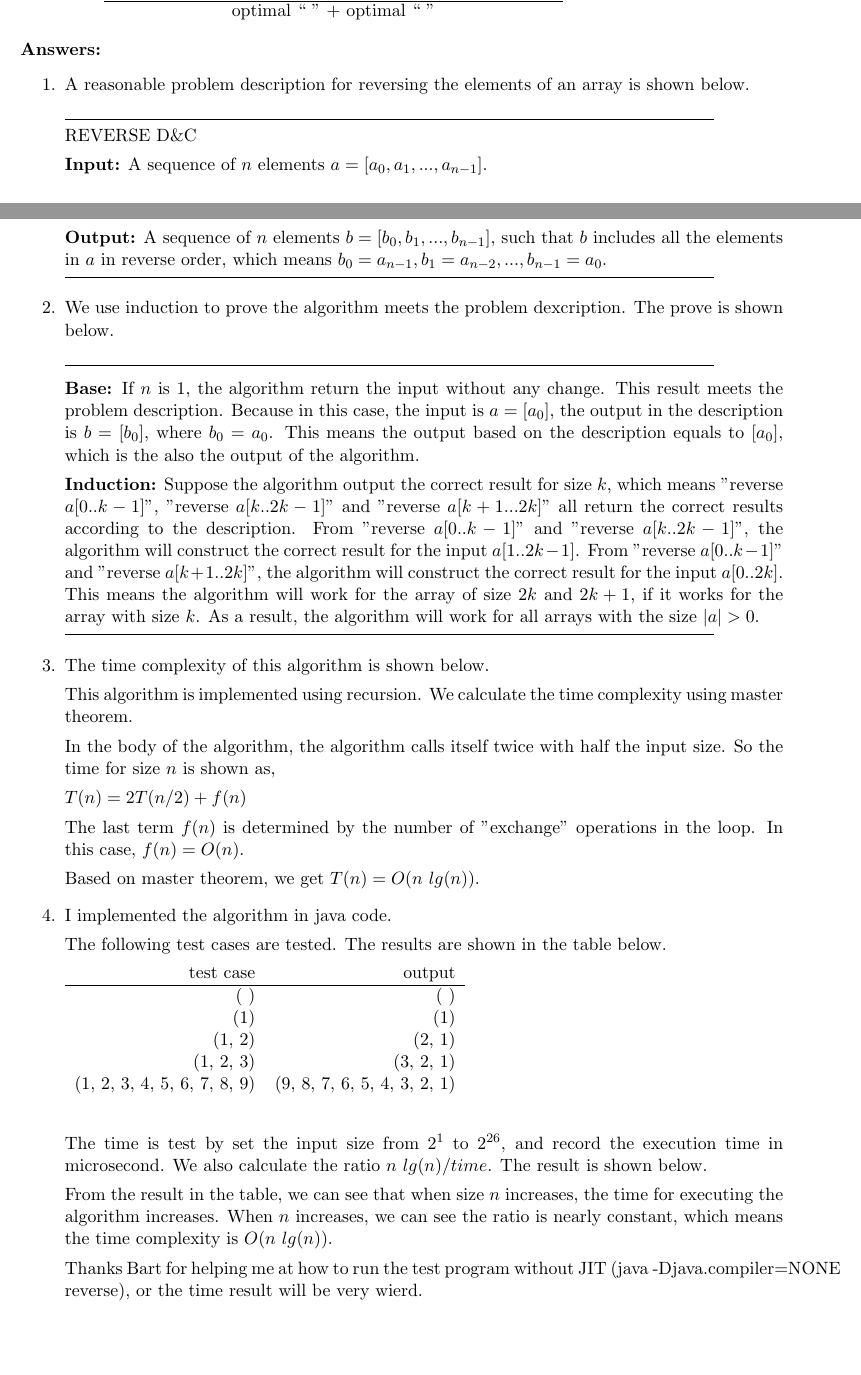
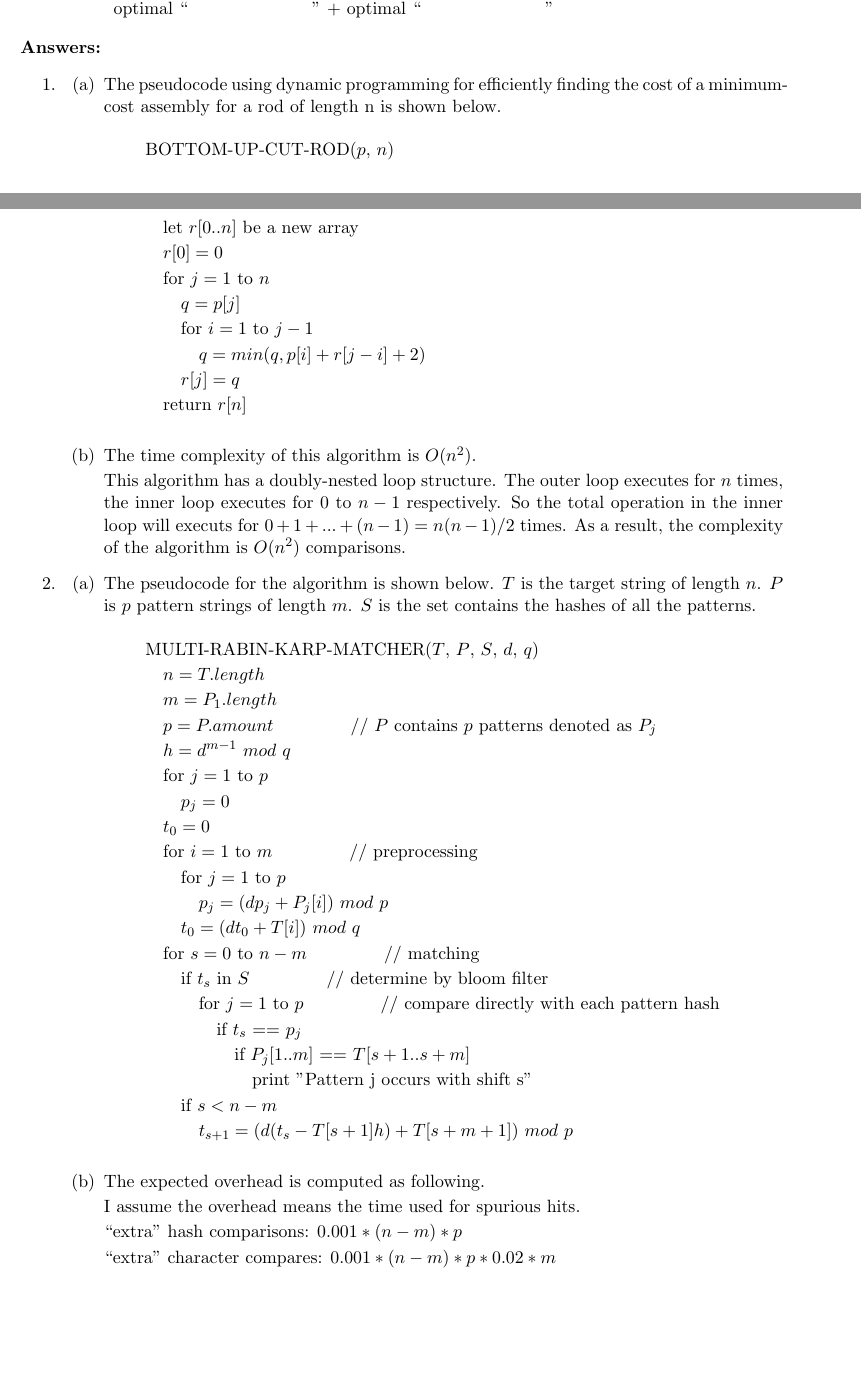
Before and after one commit to derekqian/CS684-Algorithm-Design-and-Analysis, a LaTeX problem sheet (homework03/homework03.tex): two parts of pages 1 and 2 of 3 before the commit and two parts of pages 1 and 2 of 2 after it, joined at a grey line, cut so that both start at the same text. Compiled offline with pdfLaTeX.

Commit message:
homework 3

```diff
--- a/homework03/homework03.tex
+++ b/homework03/homework03.tex
@@ -63,61 +63,88 @@ optimal ``      " + optimal ``         "\\
 
 \noindent\textbf{Answers:}
 \begin{enumerate}
-\item A reasonable problem description for reversing the elements of an array is shown below.
-  %\begin{Verbatim}[frame=single]
+\item
+\begin{enumerate}
+\item The pseudocode using dynamic programming for efficiently finding the cost of a minimum-cost assembly for a rod of length n is shown below.
 
-%\begin{tabular}{l}
-\line(1,0){400}\\
-    REVERSE D\&C
+\vspace{1em}\hspace{2em} BOTTOM-UP-CUT-ROD($p$, $n$)
 
-    \textbf{Input:} A sequence of $n$ elements $a = [a_{0}, a_{1}, ..., a_{n-1}]$.
+\hspace{3em}    let $r[0..n]$ be a new array
 
-    \textbf{Output:} A sequence of $n$ elements $b = [b_{0}, b_{1}, ..., b_{n-1}]$, such that $b$ includes all the elements in $a$ in reverse order, which means $b_{0}=a_{n-1}, b_{1}=a_{n-2}, ..., b_{n-1}=a_{0}$.
+\hspace{3em}    $r[0] = 0$
 
-\vspace{-1em}\line(1,0){400}
-%\end{tabular}
-  %\end{Verbatim}
-\item We use induction to prove the algorithm meets the problem dexcription. The prove is shown below.
+\hspace{3em}    for $j = 1$ to $n$
 
-\line(1,0){400}
+\hspace{4em}        $q = p[j]$
 
-    \textbf{Base:} If $n$ is 1, the algorithm return the input without any change. This result meets the problem description. Because in this case, the input is $a = [a_{0}]$, the output in the description is $b = [b_{0}]$, where $b_{0}=a_{0}$. This means the output based on the description equals to $[a_{0}]$, which is the also the output of the algorithm.
+\hspace{4em}        for $i = 1$ to $j-1$
 
-    \textbf{Induction:} Suppose the algorithm output the correct result for size $k$, which means "reverse $a[0..k-1]$'', "reverse $a[k..2k-1]$" and "reverse $a[k+1...2k]$" all return the correct results according to the description. From "reverse $a[0..k-1]$" and "reverse $a[k..2k-1]$", the algorithm will construct the correct result for the input $a[1..2k-1]$. From "reverse $a[0..k-1]$" and "reverse $a[k+1..2k]$", the algorithm will construct the correct result for the input $a[0..2k]$. This means the algorithm will work for the array of size $2k$ and $2k+1$, if it works for the array with size $k$. As a result, the algorithm will work for all arrays with the size $|a|>0$.
+\hspace{5em}            $q = min(q, p[i] + r[j-i] + 2)$
 
-\vspace{-1em}\line(1,0){400}
+\hspace{4em}        $r[j] = q$
 
-\item The time complexity of this algorithm is shown below.
-
-This algorithm is implemented using recursion. We calculate the time complexity using master theorem.
-
-In the body of the algorithm, the algorithm calls itself twice with half the input size. So the time for size $n$ is shown as,
-
-$T(n) = 2T(n/2) + f(n)$
-
-The last term $f(n)$ is determined by the number of "exchange" operations in the loop. In this case, $f(n) = O(n)$.
-
-Based on master theorem, we get $T(n) = O(n\ lg(n))$.
-
-\item I implemented the algorithm in java code.
-
-The following test cases are tested. The results are shown in the table below.
-
-\begin{tabular}{rr}
-test case & output \\ \hline
-(\ ) & (\ ) \\
-(1) & (1) \\
-(1, 2) & (2, 1) \\
-(1, 2, 3) & (3, 2, 1) \\
-(1, 2, 3, 4, 5, 6, 7, 8, 9) & (9, 8, 7, 6, 5, 4, 3, 2, 1)
-\end{tabular}
+\hspace{3em}    return $r[n]$
 
 \null
+
+\item The time complexity of this algorithm is $O(n^2)$.
+
+This algorithm has a doubly-nested loop structure. The outer loop executes for $n$ times, the inner loop executes for $0$ to $n-1$ respectively. So the total operation in the inner loop will executs for $0 + 1 + ... + (n-1) = n(n-1)/2$ times. As a result, the complexity of the algorithm is $O(n^2)$ comparisons.
+
+\end{enumerate}
+
+\item
+\begin{enumerate}
+\item The pseudocode for the algorithm is shown below. $T$ is the target string of length $n$. $P$ is $p$ pattern strings of length $m$. $S$ is the set contains the hashes of all the patterns.
+
+\vspace{1em}\hspace{2em} MULTI-RABIN-KARP-MATCHER($T$, $P$, $S$, $d$, $q$)
+
+\hspace{3em}    $n = T.length$
+
+\hspace{3em}    $m = P_1.length$
+
+\hspace{3em}    $p = P.amount$   \hspace{4em}// $P$ contains $p$ patterns denoted as $P_j$
+
+\hspace{3em}    $h = d^{m-1}\ mod\ q$
+
+\hspace{3em}    for $j = 1$ to $p$
+
+\hspace{4em}        $p_j = 0$
+
+\hspace{3em}    $t_0 = 0$
+
+\hspace{3em}    for $i = 1$ to $m$   \hspace{4em}// preprocessing
+
+\hspace{4em}        for $j = 1$ to $p$
+
+\hspace{5em}            $p_j = (dp_j + P_j[i])\ mod\ p$
+
+\hspace{4em}        $t_0 = (dt_0 + T[i])\ mod\ q$
+
+\hspace{3em}    for $s = 0$ to $n-m$    \hspace{4em}// matching
+
+\hspace{4em}        if $t_s$ in $S$    \hspace{4em}// determine by bloom filter
+
+\hspace{5em}            for $j = 1$ to $p$    \hspace{4em}// compare directly with each pattern hash
+
+\hspace{6em}                if $t_s$ == $p_j$
+
+\hspace{7em}                    if $P_j[1..m]$ == $T[s+1..s+m]$
+
+\hspace{8em}                        print ''Pattern j occurs with shift s"
+
+\hspace{4em}        if $s < n-m$
+
+\hspace{5em}            $t_{s+1} = (d(t_s - T[s+1]h) + T[s+m+1])\ mod\ p$
+
 \null
 
-The time is test by set the input size from $2^1$ to $2^{26}$, and record the execution time in microsecond. We also calculate the ratio $n\ lg(n)/time$. The result is shown below.
+\item The expected overhead is computed as following.
 
-From the result in the table, we can see that when size $n$ increases, the time for executing the algorithm increases. When $n$ increases, we can see the ratio is nearly constant, which means the time complexity is $O(n\ lg(n))$.
+I assume the overhead means the time used for spurious hits.
 
-Thanks Bart for helping me at how to run the test program without JIT (java -Djava.compiler=NONE reverse), or the time result will be very wierd.
+``extra" hash comparisons: $0.001*(n-m)*p$
 
+``extra" character compares: $0.001*(n-m)*p * 0.02*m$
+
+\end{enumerate}
```
Also changed, not shown: homework03/homework03.tex (31 more changed lines).
